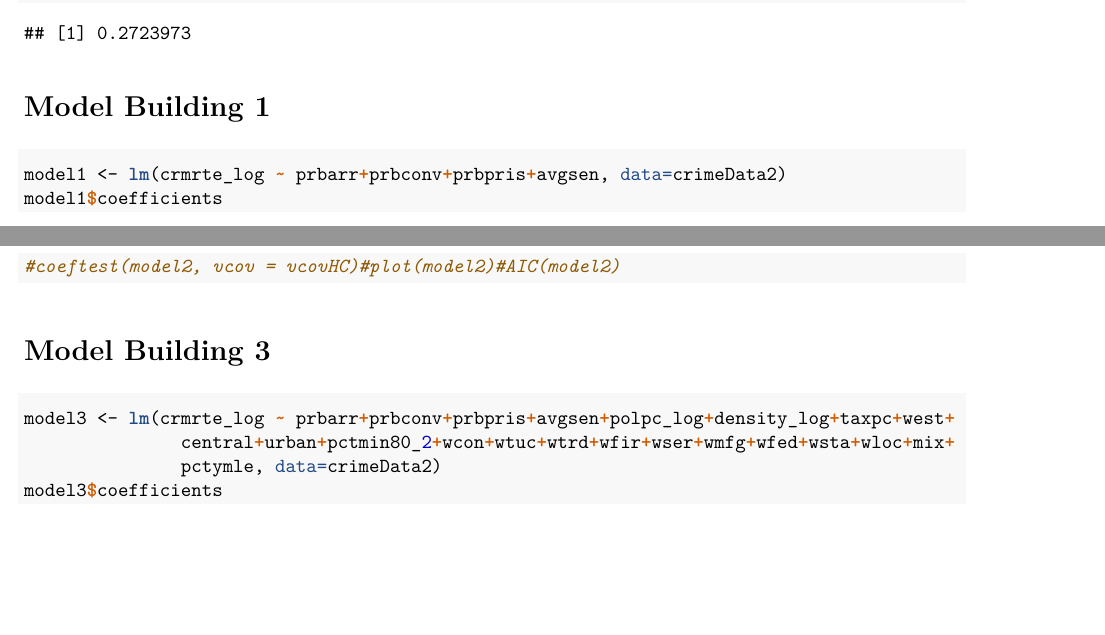
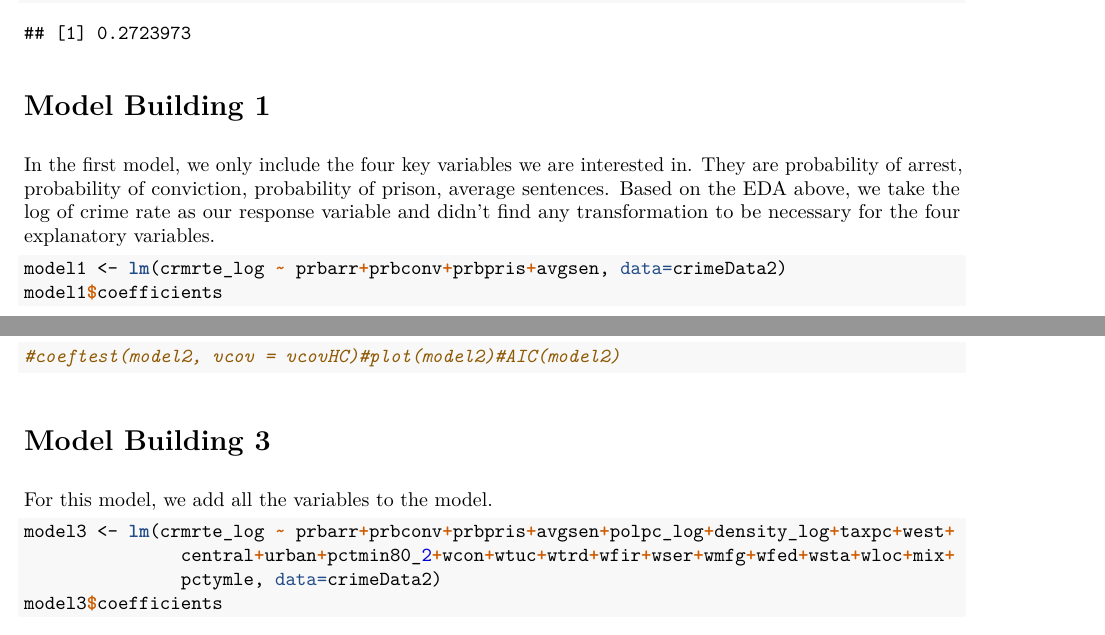
Before and after one commit to AngelaWuGitHub/MIDS-W203-Lab3, an R Markdown document (Sharma_Wu_Lab3.Rmd): two parts of pages 17 and 18 of 23, joined at a grey line, cut so that both start at the same text, the shorter picture padded with empty space. The pictures show the output file Sharma_Wu_Lab3.pdf that the author committed with the source.

Commit message:
Add files via upload

````diff
--- a/Sharma_Wu_Lab3.Rmd
+++ b/Sharma_Wu_Lab3.Rmd
@@ -295,6 +295,7 @@ cor(crimeData2$pctymle, crimeData2$crmrte_log)
 ```
 
 # Model Building 1
+In the first model, we only include the four key variables we are interested in. They are probability of arrest, probability of conviction, probability of prison, average sentences. Based on the EDA above, we take the log of crime rate as our response variable and didn't find any transformation to be necessary for the four explanatory variables.
 ```{r}
 model1 <- lm(crmrte_log ~ prbarr+prbconv+prbpris+avgsen, data=crimeData2)
 model1$coefficients
@@ -312,6 +313,7 @@ model2$coefficients
 ```
 
 # Model Building 3
+For this model, we add all the variables to the model.
 ```{r}
 model3 <- lm(crmrte_log ~ prbarr+prbconv+prbpris+avgsen+polpc_log+density_log+taxpc+west+
                central+urban+pctmin80_2+wcon+wtuc+wtrd+wfir+wser+wmfg+wfed+wsta+wloc+mix+
````
Also changed, not shown: Sharma_Wu_Lab3.pdf.
